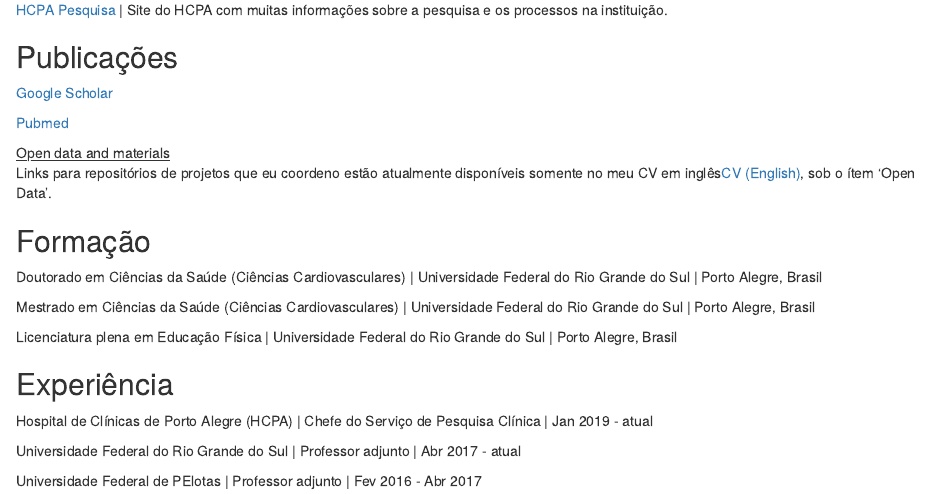
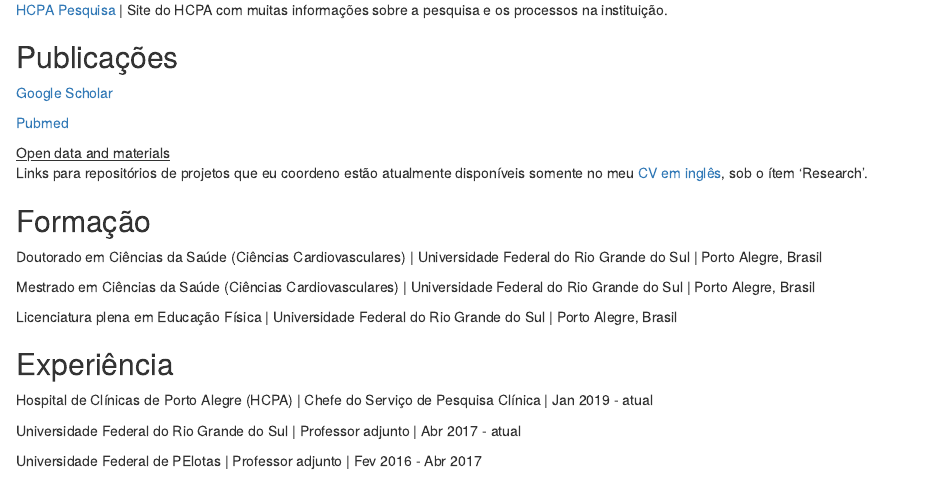
Before and after one commit to dumpierre/website, an R Markdown document (br.Rmd): the page in a window 1100 px wide, from 990 px down. Rendered offline with R 4.5, knitr and Pandoc, with nearby package versions; drawn as R Markdown's standard HTML page in place of the format the file asks for.

Commit message:
update
update

```diff
--- a/br.Rmd
+++ b/br.Rmd
@@ -67,7 +67,7 @@ Abaixo estão alguns links relacionados ao **Laboratório de Atividade Física,
 [Pubmed](https://pubmed.ncbi.nlm.nih.gov/?term=umpierre+d%5Bauthor%5D+not+1989%5Bdp%5D)
 
 [Open data and materials\
-]{.underline}Links para repositórios de projetos que eu coordeno estão atualmente disponíveis somente no meu CV em inglês[CV (English)](https://github.com/dumpierre/website/raw/main/CV-DanielUmpierre.pdf), sob o ítem 'Open Data'.
+]{.underline}Links para repositórios de projetos que eu coordeno estão atualmente disponíveis somente no meu [CV em inglês](https://github.com/dumpierre/website/raw/main/CV-DanielUmpierre.pdf), sob o ítem 'Research'.
 
 ## Formação
 
```
Also changed, not shown: index.Rmd (+1 -1 lines), br.html, index.html.
